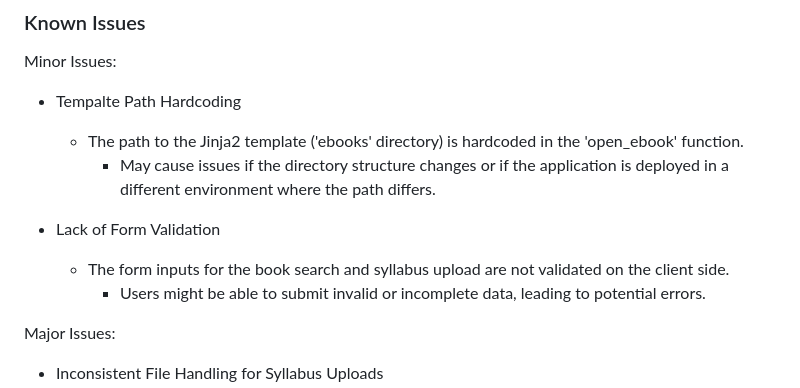
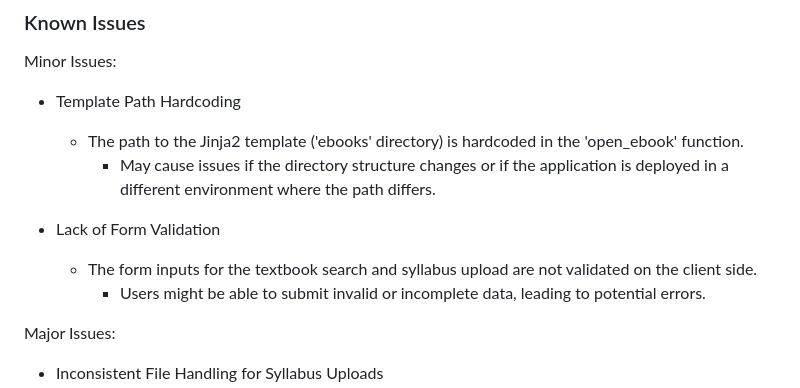
Before and after one commit to ChHarding/Google-Books-API-Textbook-Search_amandahallman, a Markdown page: docs/dev_guide.md, the part around the change. Rendered like a GitHub page.

```diff
--- a/docs/dev_guide.md
+++ b/docs/dev_guide.md
@@ -121,12 +121,12 @@ This application is a web-based tool designed for users to search for textbooks
 
 Minor Issues:
 
-- Tempalte Path Hardcoding
+- Template Path Hardcoding
     - The path to the Jinja2 template ('ebooks' directory) is hardcoded in the 'open_ebook' function.
         - May cause issues if the directory structure changes or if the application is deployed in a different environment where the path differs.
 
 - Lack of Form Validation
-    - The form inputs for the book search and syllabus upload are not validated on the client side.
+    - The form inputs for the textbook search and syllabus upload are not validated on the client side.
         - Users might be able to submit invalid or incomplete data, leading to potential errors.
 
 Major Issues:
```
Also changed, not shown: README.md (+10 -0 lines).
